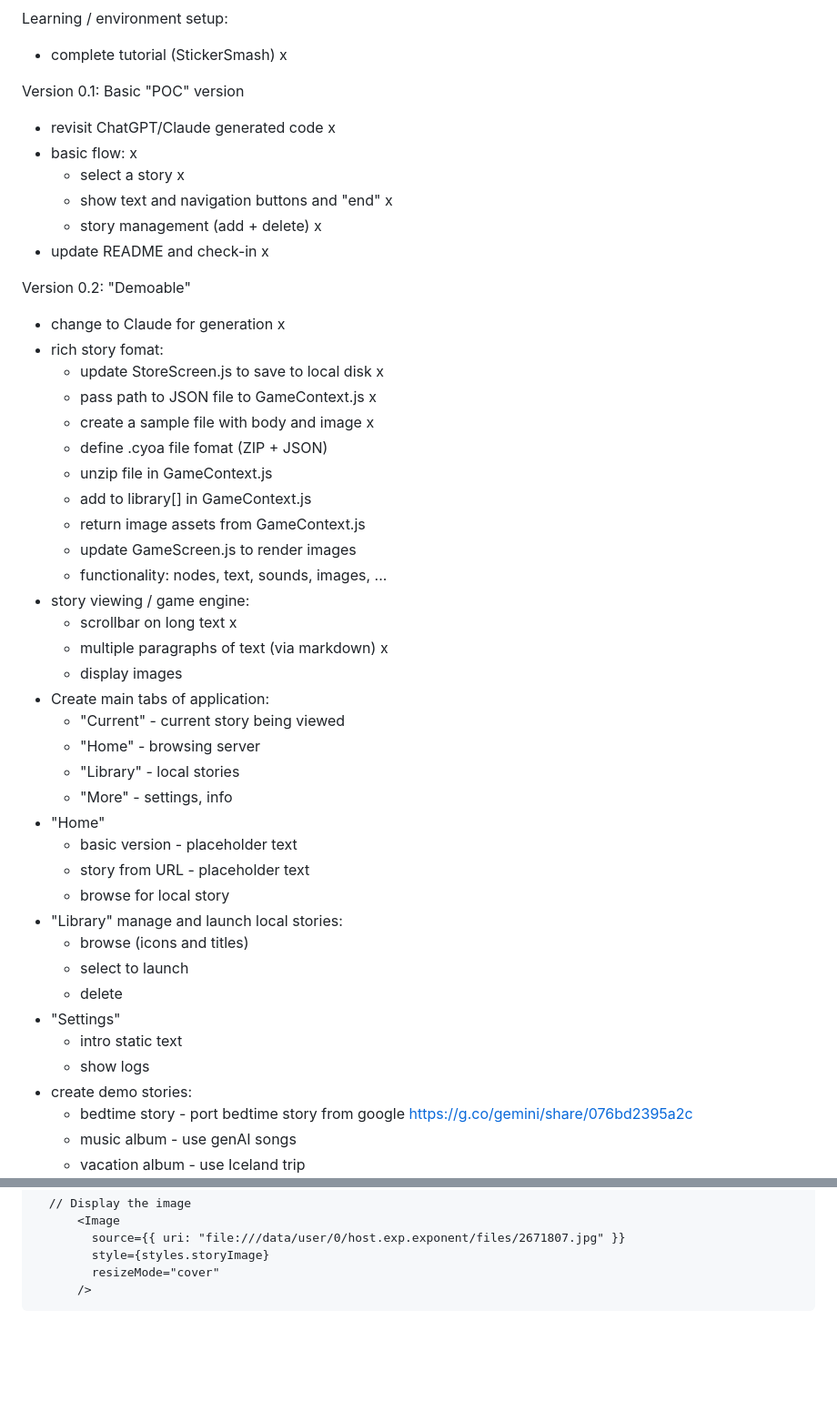
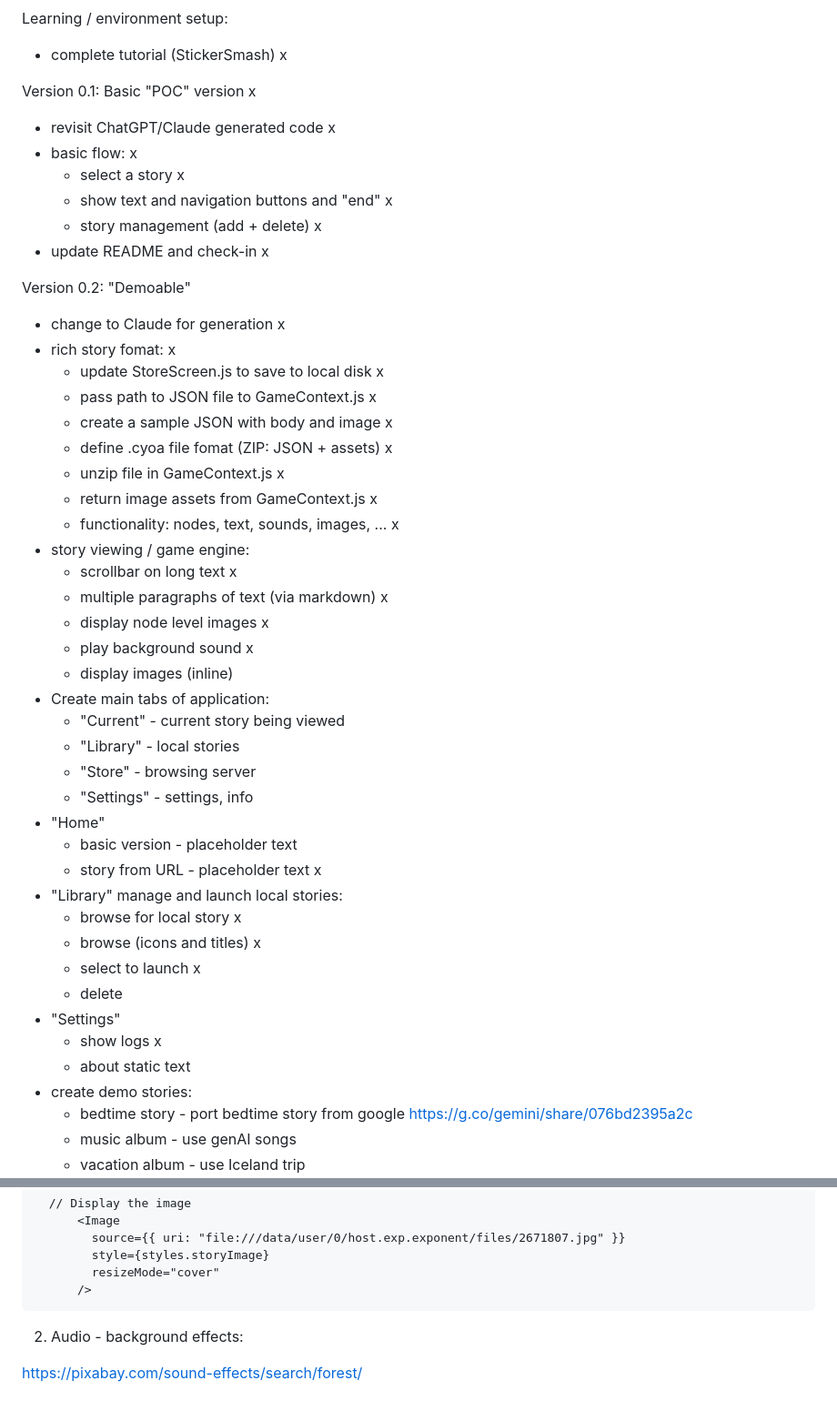
Before and after one commit to crmills100/narrato, a Markdown page: work_plan.md, 2 parts joined by grey strips. Shown at 91% size. GitHub-like rendering; blank space fills up the shorter version.

Commit message:
updated with latest status

```diff
--- a/work_plan.md
+++ b/work_plan.md
@@ -5,7 +5,7 @@ Learning / environment setup:
 
 - complete tutorial (StickerSmash) x
 
-Version 0.1: Basic "POC" version
+Version 0.1: Basic "POC" version x
 - revisit ChatGPT/Claude generated code x
 - basic flow: x
    - select a story x
@@ -15,36 +15,36 @@ Version 0.1: Basic "POC" version
 
 Version 0.2: "Demoable"
 - change to Claude for generation x
-- rich story fomat:
+- rich story fomat: x
    - update StoreScreen.js to save to local disk x
    - pass path to JSON file to GameContext.js x
-   - create a sample file with body and image x
-   - define .cyoa file fomat (ZIP + JSON)
-   - unzip file in GameContext.js
-   - add to library[] in GameContext.js
-   - return image assets from GameContext.js
-   - update GameScreen.js to render images
-   - functionality: nodes, text, sounds, images, ...
+   - create a sample JSON with body and image x
+   - define .cyoa file fomat (ZIP: JSON + assets) x
+   - unzip file in GameContext.js x
+   - return image assets from GameContext.js x
+   - functionality: nodes, text, sounds, images, ... x
 - story viewing / game engine:
    - scrollbar on long text x
    - multiple paragraphs of text (via markdown) x
-   - display images
+   - display node level images x
+   - play background sound x
+   - display images (inline)
 - Create main tabs of application:
    - "Current" - current story being viewed
-   - "Home" - browsing server
    - "Library" - local stories
-   - "More" - settings, info
+   - "Store" - browsing server
+   - "Settings" - settings, info
 - "Home"
    - basic version - placeholder text
-   - story from URL - placeholder text
-   - browse for local story
+   - story from URL - placeholder text x
 - "Library" manage and launch local stories:
-   - browse (icons and titles)
-   - select to launch
+   - browse for local story x
+   - browse (icons and titles) x
+   - select to launch x
    - delete
 - "Settings"
-   - intro static text
-   - show logs
+   - show logs x
+   - about static text
 - create demo stories:
    - bedtime story - port bedtime story from google https://g.co/gemini/share/076bd2395a2c
    - music album - use genAI songs
@@ -131,3 +131,8 @@ This works:
             style={styles.storyImage}
             resizeMode="cover"
           />
+
+
+2. Audio - background effects:
+
+https://pixabay.com/sound-effects/search/forest/
```
